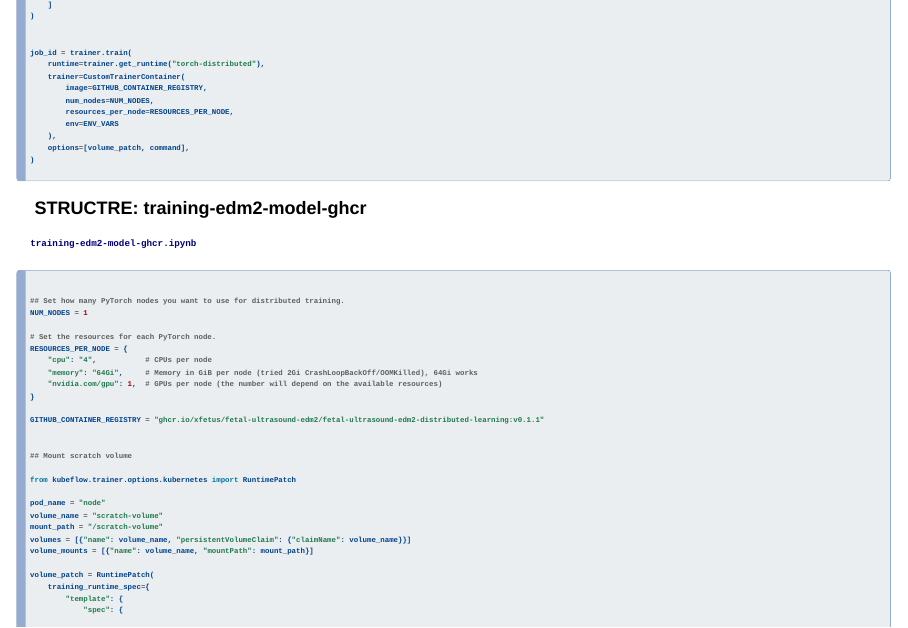
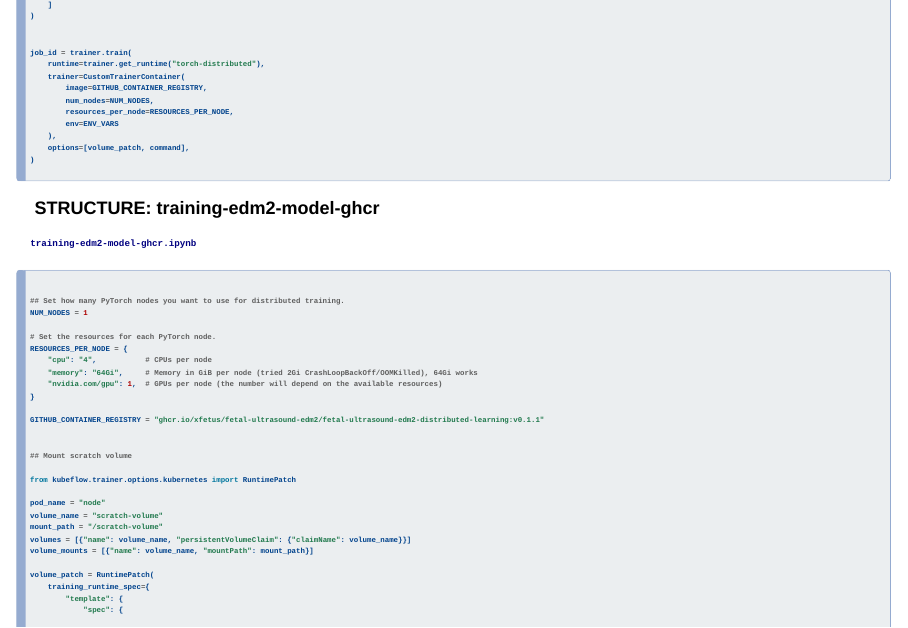
Before and after one commit to mxochicale/rseconf26-walkthrough213, a Quarto document (slides/index.qmd): page 14 of 26. Rendered offline with R 4.5, knitr and Pandoc in place of Quarto, with nearby package versions; drawn as Slidy slides in place of the format the file asks for.

Commit message:
Update slides/index.qmd
Co-authored-by: Stef Piatek <s.piatek@ucl.ac.uk>

````diff
--- a/slides/index.qmd
+++ b/slides/index.qmd
@@ -528,7 +528,7 @@ job_id = trainer.train(
 
 ```
 
-### STRUCTRE: training-edm2-model-ghcr
+### STRUCTURE: training-edm2-model-ghcr
 
 <div class="code-with-filename">
 <div class="code-with-filename-file">
````
